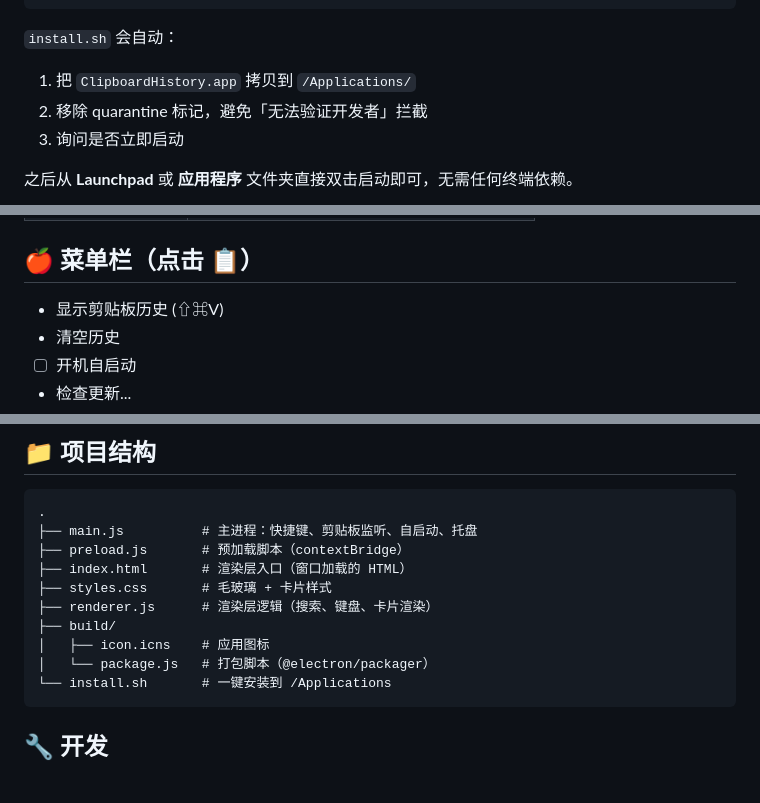
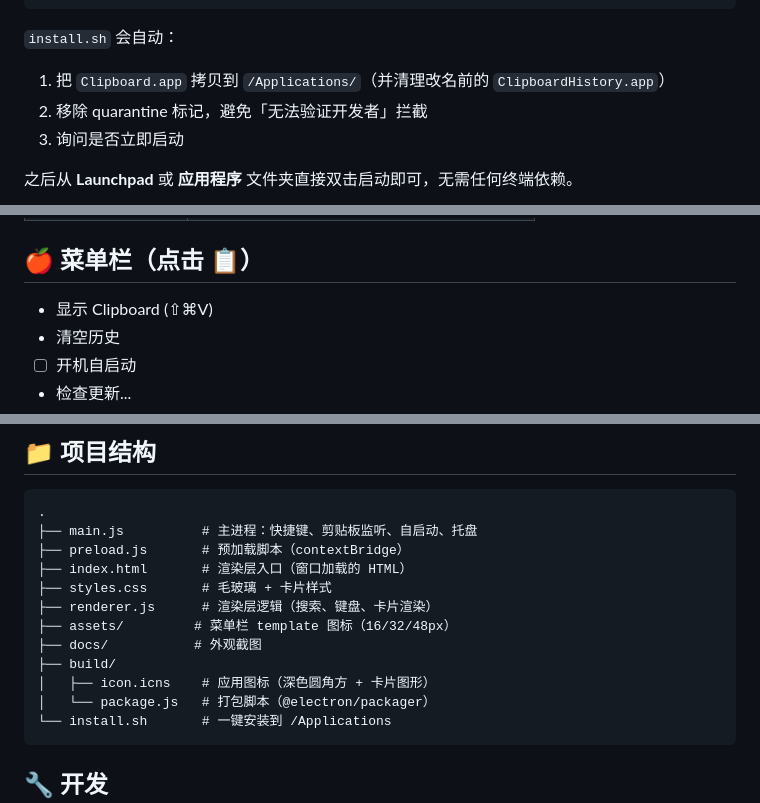
Before and after one commit to Halo-Welt/clipboard-history, a Markdown page: README.md, 3 parts joined by grey strips. GitHub-like rendering; blank space fills up the shorter version.

````diff
--- a/README.md
+++ b/README.md
@@ -59,7 +59,7 @@ npm run package
 ```
 
 `install.sh` 会自动：
-1. 把 `ClipboardHistory.app` 拷贝到 `/Applications/`
+1. 把 `Clipboard.app` 拷贝到 `/Applications/`（并清理改名前的 `ClipboardHistory.app`）
 2. 移除 quarantine 标记，避免「无法验证开发者」拦截
 3. 询问是否立即启动
 
@@ -100,7 +100,7 @@ npm start
 
 ## 🍎 菜单栏（点击 📋）
 
-- 显示剪贴板历史 (⇧⌘V)
+- 显示 Clipboard (⇧⌘V)
 - 清空历史
 - ☐ 开机自启动
 - 检查更新...
@@ -145,8 +145,10 @@ npm start
 ├── index.html       # 渲染层入口（窗口加载的 HTML）
 ├── styles.css       # 毛玻璃 + 卡片样式
 ├── renderer.js      # 渲染层逻辑（搜索、键盘、卡片渲染）
+├── assets/         # 菜单栏 template 图标（16/32/48px）
+├── docs/           # 外观截图
 ├── build/
-│   ├── icon.icns    # 应用图标
+│   ├── icon.icns    # 应用图标（深色圆角方 + 卡片图形）
 │   └── package.js   # 打包脚本（@electron/packager）
 └── install.sh       # 一键安装到 /Applications
 ```
````
Also changed, not shown: other parts of README.md (+10 -10 lines), assets/trayTemplate.png, assets/trayTemplate@2x.png, assets/trayTemplate@3x.png, build/trayTemplate.png, build/trayTemplate@2x.png, build/trayTemplate@3x.png, 7 other files.
